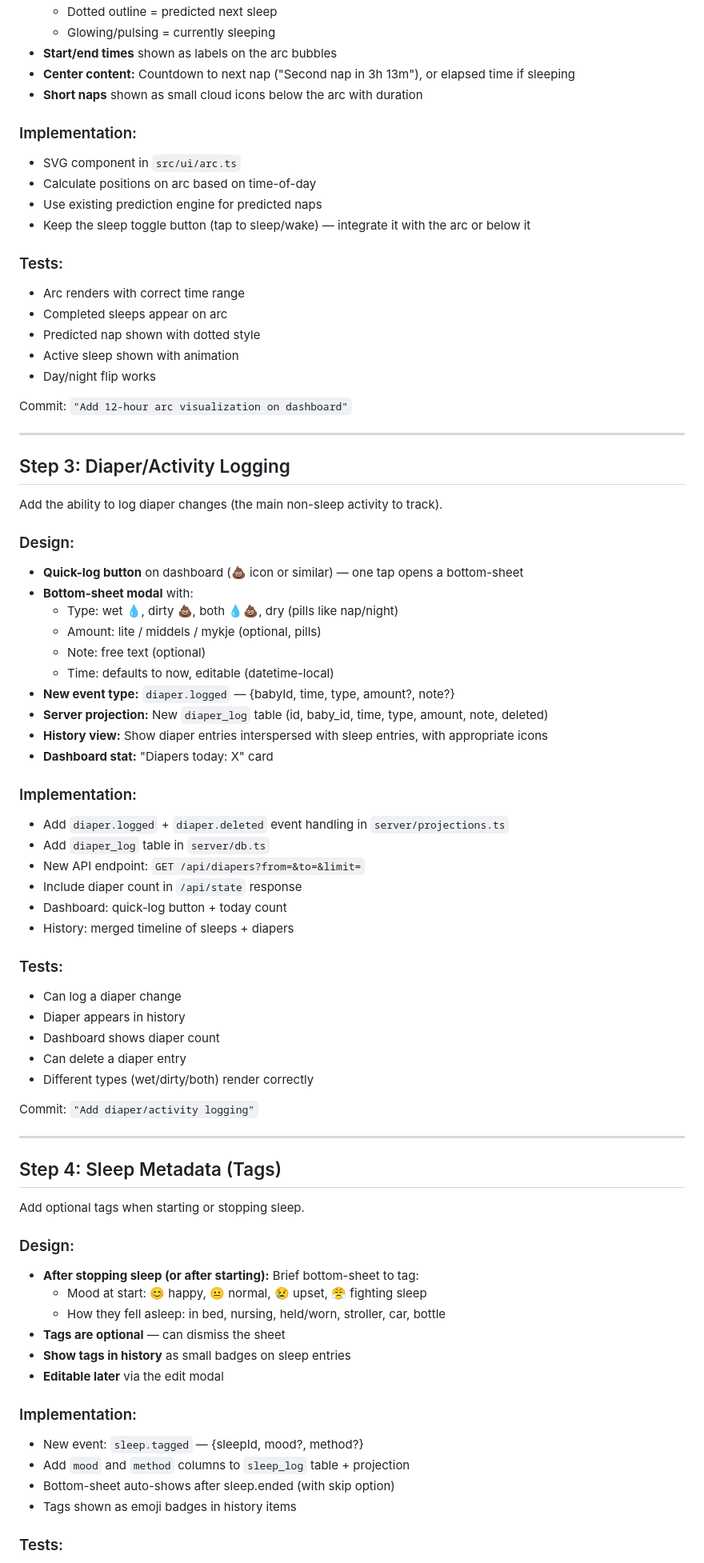
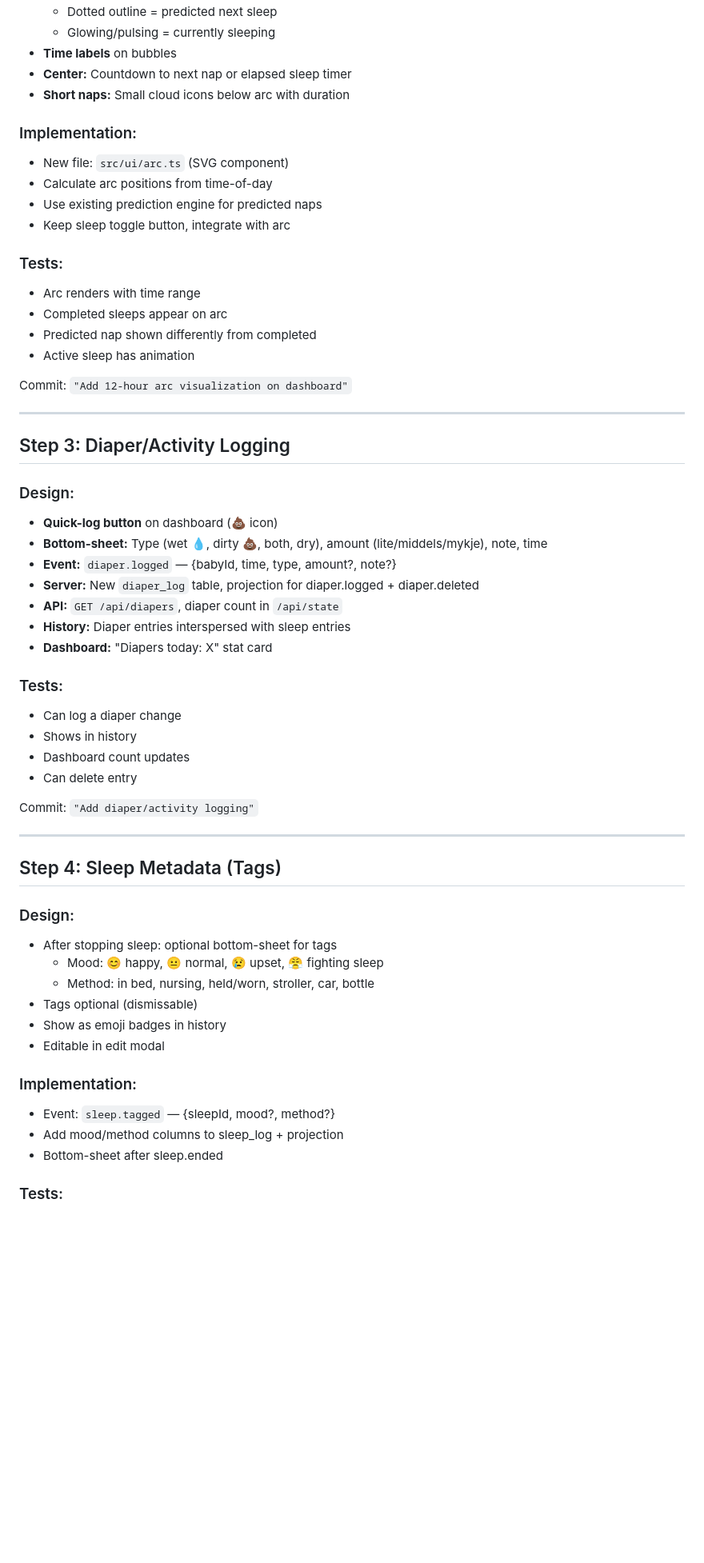
Before and after one commit to odinho/miniapps, a Markdown page: babysovelogg/TODO.md, the part around one of its changes. Shown at 80% size. Rendered like a GitHub page; blank space fills up the shorter version.

Commit message:
Final TODO: step-by-step prompt with sub-agent orchestration

```diff
--- a/babysovelogg/TODO.md
+++ b/babysovelogg/TODO.md
@@ -72,21 +76,20 @@ Replace the current simple dashboard with a 12-hour semicircular arc showing the
   - Dotted outline = predicted next sleep
   - Glowing/pulsing = currently sleeping
-- **Start/end times** shown as labels on the arc bubbles
-- **Center content:** Countdown to next nap ("Second nap in 3h 13m"), or elapsed time if sleeping
-- **Short naps** shown as small cloud icons below the arc with duration
+- **Time labels** on bubbles
+- **Center:** Countdown to next nap or elapsed sleep timer
+- **Short naps:** Small cloud icons below arc with duration
 
 ### Implementation:
-- SVG component in `src/ui/arc.ts`
-- Calculate positions on arc based on time-of-day
+- New file: `src/ui/arc.ts` (SVG component)
+- Calculate arc positions from time-of-day
 - Use existing prediction engine for predicted naps
-- Keep the sleep toggle button (tap to sleep/wake) — integrate it with the arc or below it
+- Keep sleep toggle button, integrate with arc
 
 ### Tests:
-- Arc renders with correct time range
+- Arc renders with time range
 - Completed sleeps appear on arc
-- Predicted nap shown with dotted style
-- Active sleep shown with animation
-- Day/night flip works
+- Predicted nap shown differently from completed
+- Active sleep has animation
 
 Commit: `"Add 12-hour arc visualization on dashboard"`
 
@@ -94,34 +97,20 @@ Commit: `"Add 12-hour arc visualization on dashboard"`
 
 ## Step 3: Diaper/Activity Logging
 
-Add the ability to log diaper changes (the main non-sleep activity to track).
-
 ### Design:
-- **Quick-log button** on dashboard (💩 icon or similar) — one tap opens a bottom-sheet
-- **Bottom-sheet modal** with:
-  - Type: wet 💧, dirty 💩, both 💧💩, dry (pills like nap/night)
-  - Amount: lite / middels / mykje (optional, pills)
-  - Note: free text (optional)
-  - Time: defaults to now, editable (datetime-local)
-- **New event type:** `diaper.logged` — {babyId, time, type, amount?, note?}
-- **Server projection:** New `diaper_log` table (id, baby_id, time, type, amount, note, deleted)
-- **History view:** Show diaper entries interspersed with sleep entries, with appropriate icons
-- **Dashboard stat:** "Diapers today: X" card
-
-### Implementation:
-- Add `diaper.logged` + `diaper.deleted` event handling in `server/projections.ts`
-- Add `diaper_log` table in `server/db.ts`
-- New API endpoint: `GET /api/diapers?from=&to=&limit=`
-- Include diaper count in `/api/state` response
-- Dashboard: quick-log button + today count
-- History: merged timeline of sleeps + diapers
+- **Quick-log button** on dashboard (💩 icon)
+- **Bottom-sheet:** Type (wet 💧, dirty 💩, both, dry), amount (lite/middels/mykje), note, time
+- **Event:** `diaper.logged` — {babyId, time, type, amount?, note?}
+- **Server:** New `diaper_log` table, projection for diaper.logged + diaper.deleted
+- **API:** `GET /api/diapers`, diaper count in `/api/state`
+- **History:** Diaper entries interspersed with sleep entries
+- **Dashboard:** "Diapers today: X" stat card
 
 ### Tests:
 - Can log a diaper change
-- Diaper appears in history
-- Dashboard shows diaper count
-- Can delete a diaper entry
-- Different types (wet/dirty/both) render correctly
+- Shows in history
+- Dashboard count updates
+- Can delete entry
 
 Commit: `"Add diaper/activity logging"`
 
@@ -129,21 +118,18 @@ Commit: `"Add diaper/activity logging"`
 
 ## Step 4: Sleep Metadata (Tags)
 
-Add optional tags when starting or stopping sleep.
-
 ### Design:
-- **After stopping sleep (or after starting):** Brief bottom-sheet to tag:
-  - Mood at start: 😊 happy, 😐 normal, 😢 upset, 😤 fighting sleep
-  - How they fell asleep: in bed, nursing, held/worn, stroller, car, bottle
-- **Tags are optional** — can dismiss the sheet
-- **Show tags in history** as small badges on sleep entries
-- **Editable later** via the edit modal
+- After stopping sleep: optional bottom-sheet for tags
+  - Mood: 😊 happy, 😐 normal, 😢 upset, 😤 fighting sleep
+  - Method: in bed, nursing, held/worn, stroller, car, bottle
+- Tags optional (dismissable)
+- Show as emoji badges in history
+- Editable in edit modal
 
 ### Implementation:
-- New event: `sleep.tagged` — {sleepId, mood?, method?}
-- Add `mood` and `method` columns to `sleep_log` table + projection
-- Bottom-sheet auto-shows after sleep.ended (with skip option)
-- Tags shown as emoji badges in history items
+- Event: `sleep.tagged` — {sleepId, mood?, method?}
+- Add mood/method columns to sleep_log + projection
+- Bottom-sheet after sleep.ended
 
 ### Tests:
 - Tag sheet appears after stopping sleep
```
Also changed, not shown: other parts of babysovelogg/TODO.md (+79 -108 lines).
